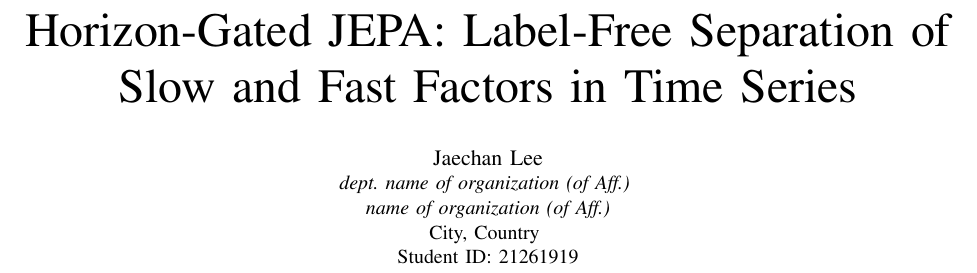
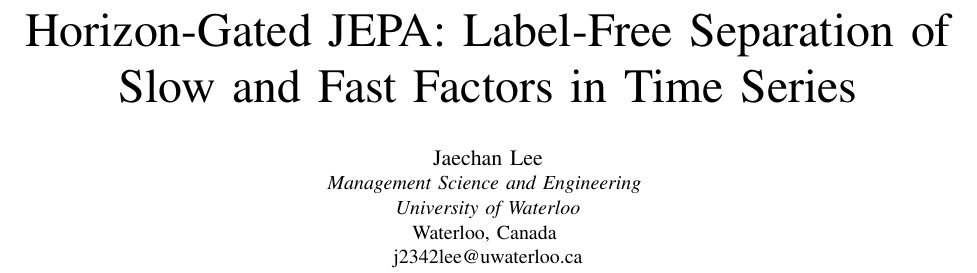
Before and after one commit to za2chan/hg-jepa, a LaTeX paper (submission.tex): part of page 1 of 3, cut so that both start at the same text. Compiled offline with pdfLaTeX; a missing font is replaced by an installed copy or a similar font; a LaTeX package or settings file that is missing is left out.

Commit message:
Fill in author affiliation and email
Co-Authored-By: Claude Fable 5 <noreply@anthropic.com>
Claude-Session: https://claude.ai/code/session_017FbDR8MSRVkeytULRshnQP

```diff
--- a/submission.tex
+++ b/submission.tex
@@ -16,10 +16,10 @@
 \title{Horizon-Gated JEPA: Label-Free Separation of Slow and Fast Factors in Time Series}
 
 \author{\IEEEauthorblockN{Jaechan Lee}
-\IEEEauthorblockA{\textit{dept. name of organization (of Aff.)} \\% TODO: fill in department
-\textit{name of organization (of Aff.)}\\% TODO: fill in institution
-City, Country \\% TODO
-Student ID: 21261919}
+\IEEEauthorblockA{\textit{Management Science and Engineering} \\
+\textit{University of Waterloo}\\
+Waterloo, Canada \\
+j2342lee@uwaterloo.ca}
 }
 
 \maketitle
```
